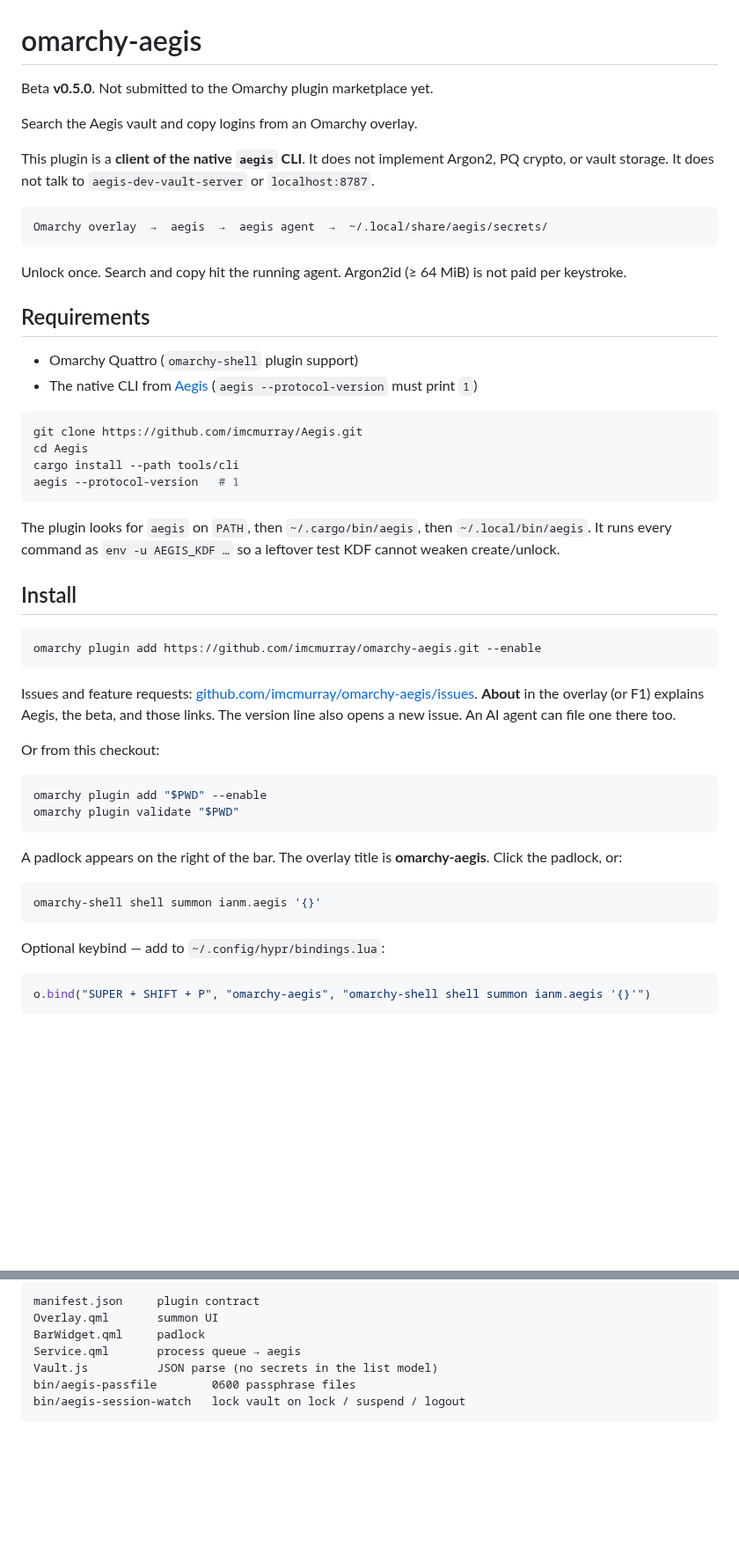
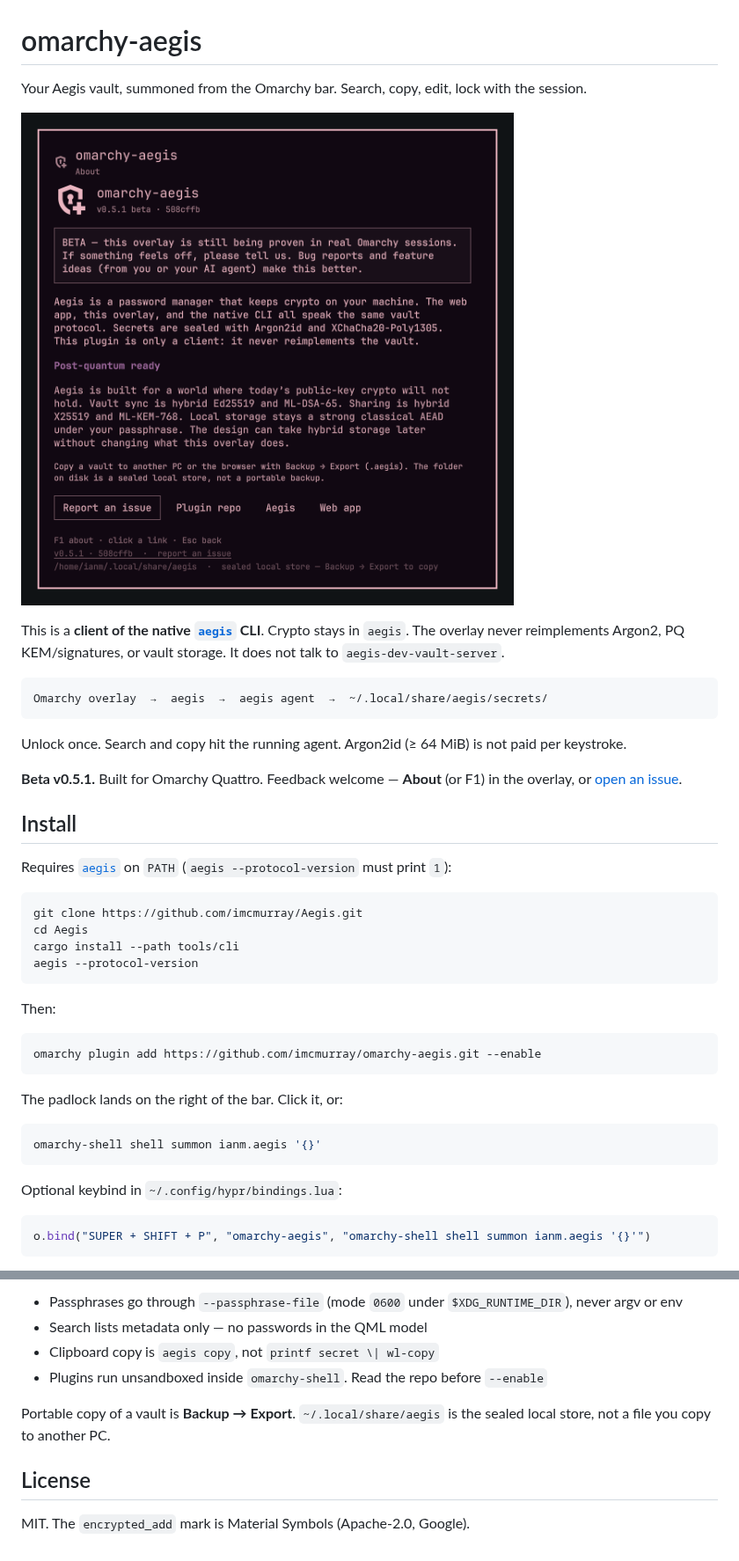
Before and after one commit to imcmurray/omarchy-aegis, a Markdown page: README.md, 2 parts joined by grey strips. Shown at 88% size. Rendered like a GitHub page; pictures changed too: docs/screenshots/about.png (added), preview.png (added); blank space fills up the shorter version.

````diff
--- a/README.md
+++ b/README.md
@@ -1,10 +1,10 @@
 # omarchy-aegis
 
-Beta **v0.5.0**. Not submitted to the Omarchy plugin marketplace yet.
+Your Aegis vault, summoned from the Omarchy bar. Search, copy, edit, lock with the session.
 
-Search the Aegis vault and copy logins from an Omarchy overlay.
+![omarchy-aegis About overlay on Omarchy](preview.png)
 
-This plugin is a **client of the native `aegis` CLI**. It does not implement Argon2, PQ crypto, or vault storage. It does not talk to `aegis-dev-vault-server` or `localhost:8787`.
+This is a **client of the native [`aegis`](https://github.com/imcmurray/Aegis) CLI**. Crypto stays in `aegis`. The overlay never reimplements Argon2, PQ KEM/signatures, or vault storage. It does not talk to `aegis-dev-vault-server`.
 
 ```
 Omarchy overlay  →  aegis  →  aegis agent  →  ~/.local/share/aegis/secrets/
@@ -12,42 +12,32 @@ Omarchy overlay  →  aegis  →  aegis agent  →  ~/.local/share/aegis/secrets
 
 Unlock once. Search and copy hit the running agent. Argon2id (≥ 64 MiB) is not paid per keystroke.
 
-## Requirements
+**Beta v0.5.1.** Built for Omarchy Quattro. Feedback welcome — **About** (or F1) in the overlay, or [open an issue](https://github.com/imcmurray/omarchy-aegis/issues/new/choose).
 
-- Omarchy Quattro (`omarchy-shell` plugin support)
-- The native CLI from [Aegis](https://github.com/imcmurray/Aegis) (`aegis --protocol-version` must print `1`)
+## Install
+
+Requires [`aegis`](https://github.com/imcmurray/Aegis) on `PATH` (`aegis --protocol-version` must print `1`):
 
 ```bash
 git clone https://github.com/imcmurray/Aegis.git
 cd Aegis
 cargo install --path tools/cli
-aegis --protocol-version   # 1
+aegis --protocol-version
 ```
 
-The plugin looks for `aegis` on `PATH`, then `~/.cargo/bin/aegis`, then `~/.local/bin/aegis`. It runs every command as `env -u AEGIS_KDF …` so a leftover test KDF cannot weaken create/unlock.
-
-## Install
+Then:
 
 ```bash
 omarchy plugin add https://github.com/imcmurray/omarchy-aegis.git --enable
 ```
 
-Issues and feature requests: [github.com/imcmurray/omarchy-aegis/issues](https://github.com/imcmurray/omarchy-aegis/issues). **About** in the overlay (or F1) explains Aegis, the beta, and those links. The version line also opens a new issue. An AI agent can file one there too.
-
-Or from this checkout:
-
-```bash
-omarchy plugin add "$PWD" --enable
-omarchy plugin validate "$PWD"
-```
-
-A padlock appears on the right of the bar. The overlay title is **omarchy-aegis**. Click the padlock, or:
+The padlock lands on the right of the bar. Click it, or:
 
 ```bash
 omarchy-shell shell summon ianm.aegis '{}'
 ```
 
-Optional keybind — add to `~/.config/hypr/bindings.lua`:
+Optional keybind in `~/.config/hypr/bindings.lua`:
 
 ```lua
 o.bind("SUPER + SHIFT + P", "omarchy-aegis", "omarchy-shell shell summon ianm.aegis '{}'")
@@ -114,10 +85,11 @@ aegis agent stop
 
-```
-manifest.json     plugin contract
-Overlay.qml       summon UI
-BarWidget.qml     padlock
-Service.qml       process queue → aegis
-Vault.js          JSON parse (no secrets in the list model)
-bin/aegis-passfile        0600 passphrase files
-bin/aegis-session-watch   lock vault on lock / suspend / logout
-```
+- Passphrases go through `--passphrase-file` (mode `0600` under `$XDG_RUNTIME_DIR`), never argv or env
+- Search lists metadata only — no passwords in the QML model
+- Clipboard copy is `aegis copy`, not `printf secret \| wl-copy`
+- Plugins run unsandboxed inside `omarchy-shell`. Read the repo before `--enable`
+
+Portable copy of a vault is **Backup → Export**. `~/.local/share/aegis` is the sealed local store, not a file you copy to another PC.
+
+## License
+
+MIT. The `encrypted_add` mark is Material Symbols (Apache-2.0, Google).
````
Also changed, not shown: other parts of README.md (+21 -40 lines), docs/MARKETPLACE.md (added, +56 -0 lines), docs/screenshots/unlock.png (added), 3 other files.
